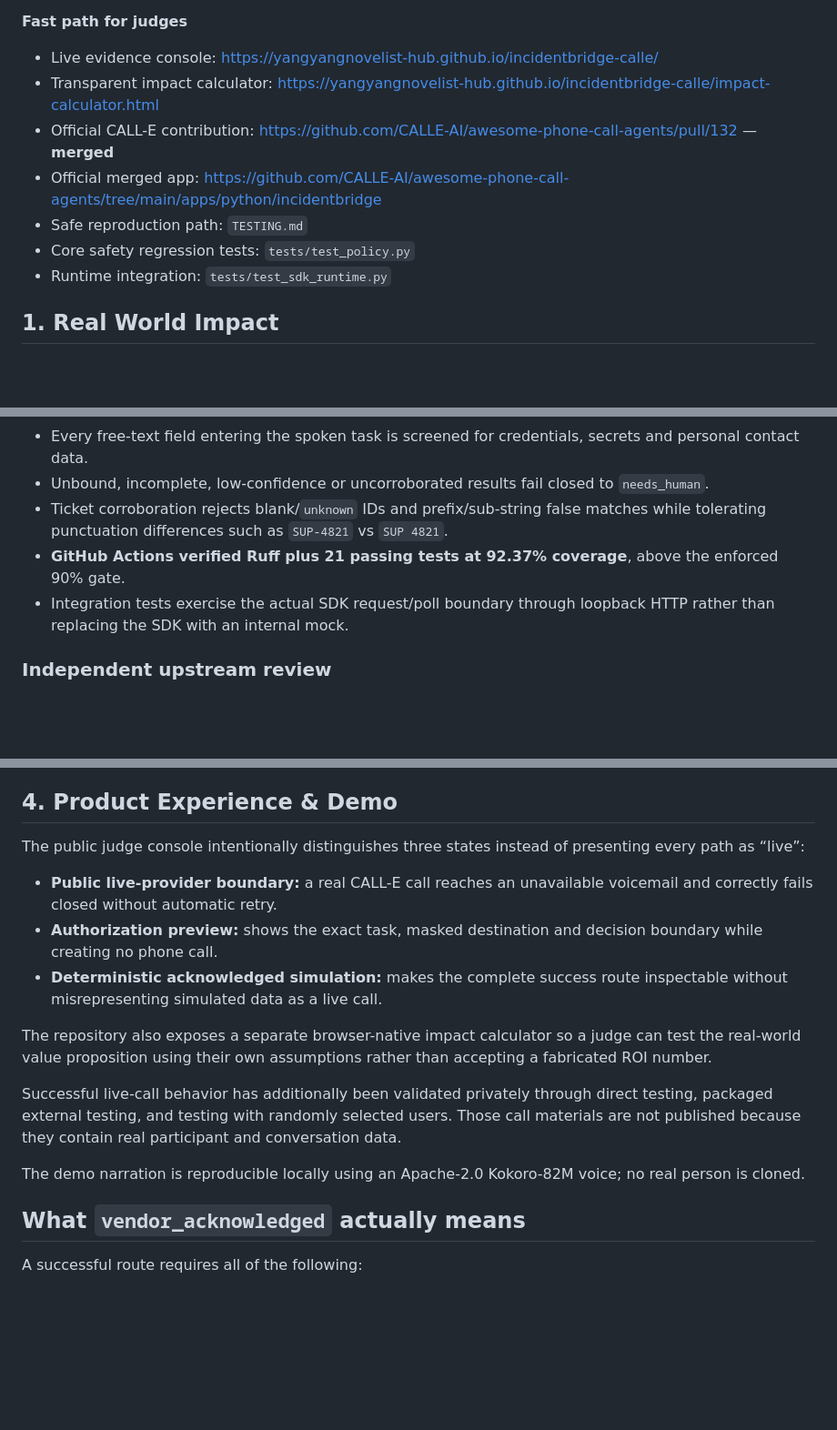
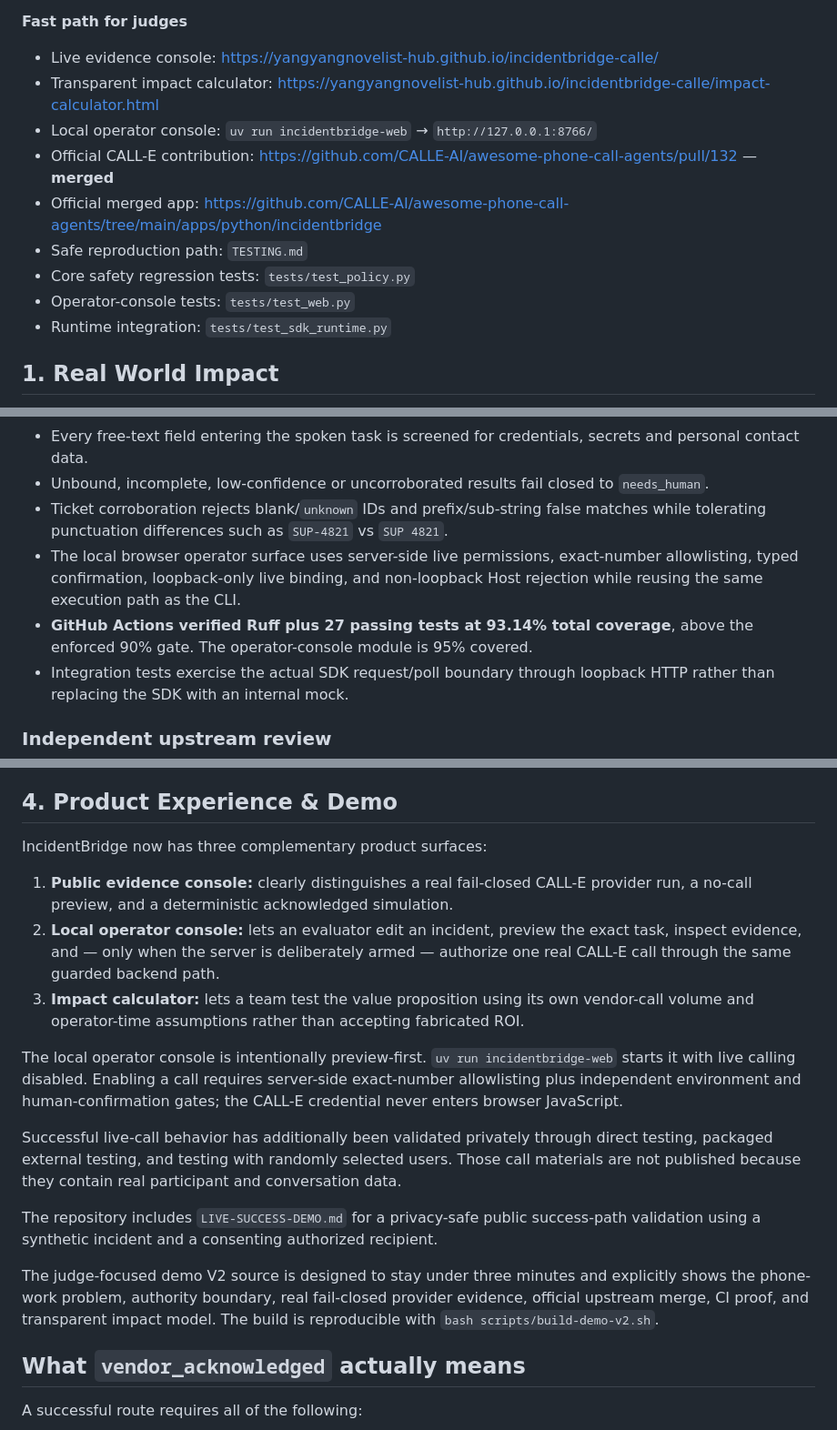
Before and after one commit to yangyangnovelist-hub/incidentbridge-calle, a Markdown page: JUDGING.md, 3 parts joined by grey strips. Shown at 91% size. Drawn GitHub-style; blank space fills up the shorter version.

Commit message:
docs: align judge guide with verified operator console

```diff
--- a/JUDGING.md
+++ b/JUDGING.md
@@ -6,10 +6,12 @@ IncidentBridge is a consent-first CALL-E agent for one bounded real-world task:
 
 - Live evidence console: https://yangyangnovelist-hub.github.io/incidentbridge-calle/
 - Transparent impact calculator: https://yangyangnovelist-hub.github.io/incidentbridge-calle/impact-calculator.html
+- Local operator console: `uv run incidentbridge-web` → `http://127.0.0.1:8766/`
 - Official CALL-E contribution: https://github.com/CALLE-AI/awesome-phone-call-agents/pull/132 — **merged**
 - Official merged app: https://github.com/CALLE-AI/awesome-phone-call-agents/tree/main/apps/python/incidentbridge
 - Safe reproduction path: `TESTING.md`
 - Core safety regression tests: `tests/test_policy.py`
+- Operator-console tests: `tests/test_web.py`
 - Runtime integration: `tests/test_sdk_runtime.py`
 
 ## 1. Real World Impact
@@ -85,7 +87,8 @@ A separate `LIVE-SUCCESS-DEMO.md` protocol shows how to validate the full succes
 - Every free-text field entering the spoken task is screened for credentials, secrets and personal contact data.
 - Unbound, incomplete, low-confidence or uncorroborated results fail closed to `needs_human`.
 - Ticket corroboration rejects blank/`unknown` IDs and prefix/sub-string false matches while tolerating punctuation differences such as `SUP-4821` vs `SUP 4821`.
-- **GitHub Actions verified Ruff plus 21 passing tests at 92.37% coverage**, above the enforced 90% gate.
+- The local browser operator surface uses server-side live permissions, exact-number allowlisting, typed confirmation, loopback-only live binding, and non-loopback Host rejection while reusing the same execution path as the CLI.
+- **GitHub Actions verified Ruff plus 27 passing tests at 93.14% total coverage**, above the enforced 90% gate. The operator-console module is 95% covered.
 - Integration tests exercise the actual SDK request/poll boundary through loopback HTTP rather than replacing the SDK with an internal mock.
 
 ### Independent upstream review
@@ -99,17 +102,19 @@ Both were fixed and regression-tested. The contribution was merged into the offi
 
 ## 4. Product Experience & Demo
 
-The public judge console intentionally distinguishes three states instead of presenting every path as “live”:
+IncidentBridge now has three complementary product surfaces:
 
-- **Public live-provider boundary:** a real CALL-E call reaches an unavailable voicemail and correctly fails closed without automatic retry.
-- **Authorization preview:** shows the exact task, masked destination and decision boundary while creating no phone call.
-- **Deterministic acknowledged simulation:** makes the complete success route inspectable without misrepresenting simulated data as a live call.
+1. **Public evidence console:** clearly distinguishes a real fail-closed CALL-E provider run, a no-call preview, and a deterministic acknowledged simulation.
+2. **Local operator console:** lets an evaluator edit an incident, preview the exact task, inspect evidence, and — only when the server is deliberately armed — authorize one real CALL-E call through the same guarded backend path.
+3. **Impact calculator:** lets a team test the value proposition using its own vendor-call volume and operator-time assumptions rather than accepting fabricated ROI.
 
-The repository also exposes a separate browser-native impact calculator so a judge can test the real-world value proposition using their own assumptions rather than accepting a fabricated ROI number.
+The local operator console is intentionally preview-first. `uv run incidentbridge-web` starts it with live calling disabled. Enabling a call requires server-side exact-number allowlisting plus independent environment and human-confirmation gates; the CALL-E credential never enters browser JavaScript.
 
 Successful live-call behavior has additionally been validated privately through direct testing, packaged external testing, and testing with randomly selected users. Those call materials are not published because they contain real participant and conversation data.
 
-The demo narration is reproducible locally using an Apache-2.0 Kokoro-82M voice; no real person is cloned.
+The repository includes `LIVE-SUCCESS-DEMO.md` for a privacy-safe public success-path validation using a synthetic incident and a consenting authorized recipient.
+
+The judge-focused demo V2 source is designed to stay under three minutes and explicitly shows the phone-work problem, authority boundary, real fail-closed provider evidence, official upstream merge, CI proof, and transparent impact model. The build is reproducible with `bash scripts/build-demo-v2.sh`.
 
 ## What `vendor_acknowledged` actually means
 
```
